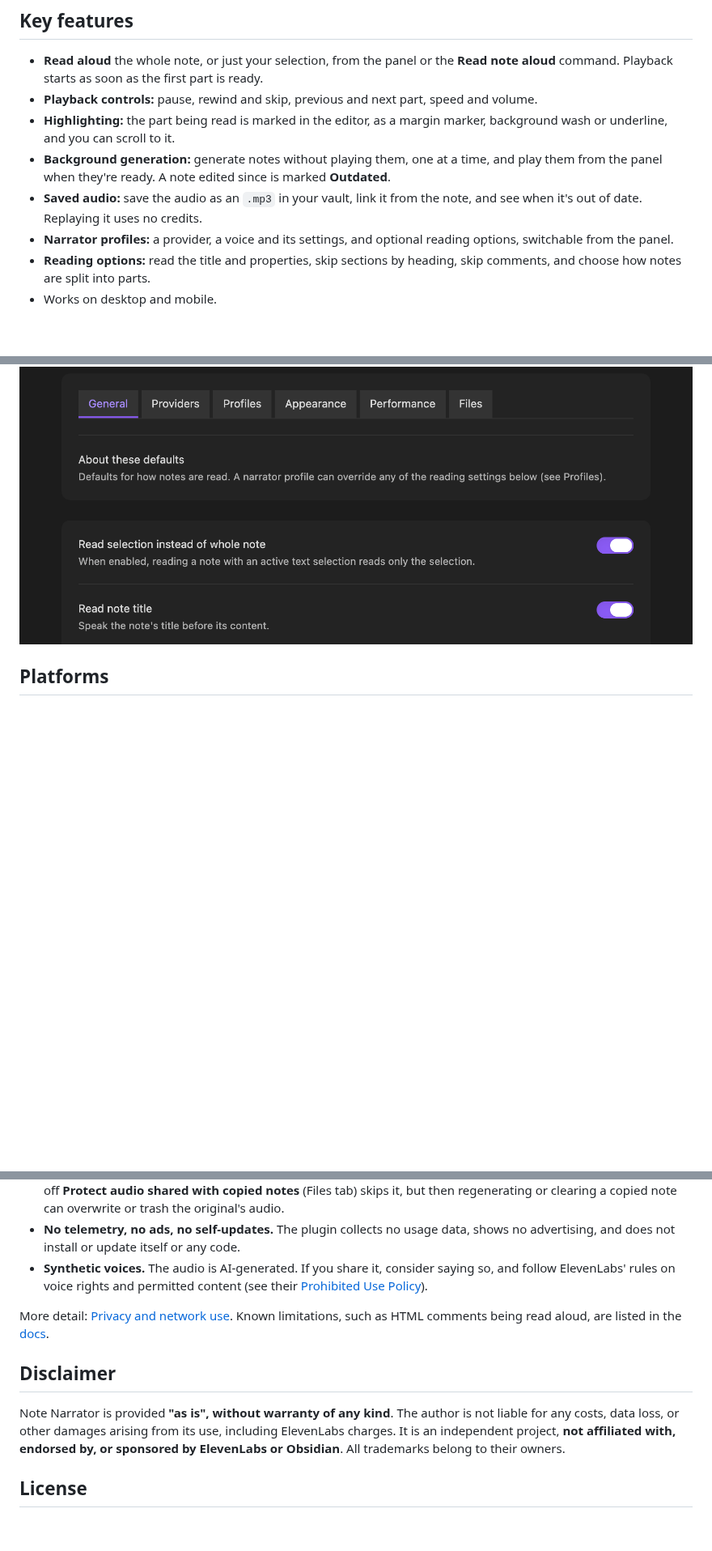
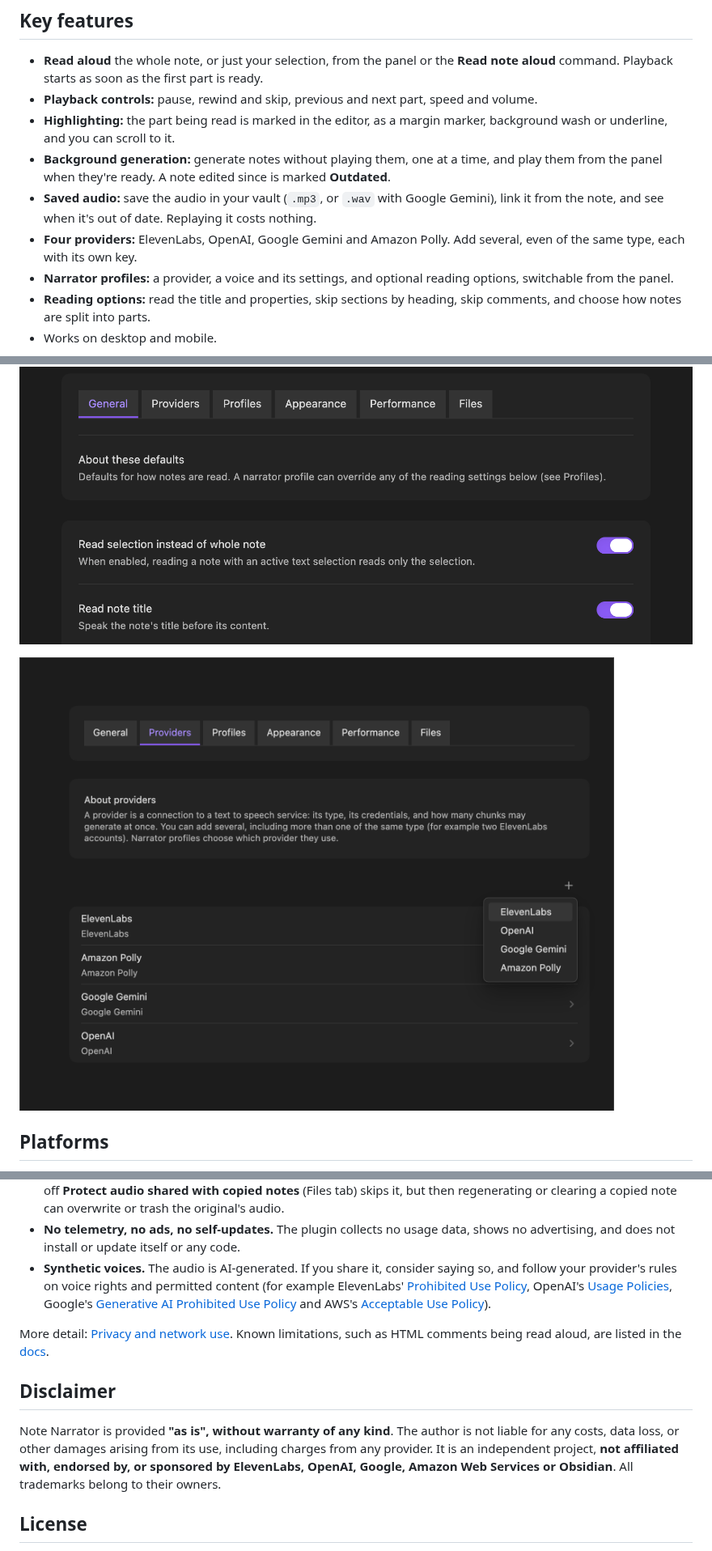
Before and after one commit to pablokvitca/note-narrator, a Markdown page: README.md, 3 parts joined by grey strips. Shown at 81% size. Drawn GitHub-style; pictures changed too: docs/screenshots/settings-add-provider.png (added); blank space fills up the shorter version.

```diff
--- a/README.md
+++ b/README.md
@@ -14,7 +14,8 @@ Note Narrator is an Obsidian plugin that **reads your notes aloud** using text t
 - **Playback controls:** pause, rewind and skip, previous and next part, speed and volume.
 - **Highlighting:** the part being read is marked in the editor, as a margin marker, background wash or underline, and you can scroll to it.
 - **Background generation:** generate notes without playing them, one at a time, and play them from the panel when they're ready. A note edited since is marked **Outdated**.
-- **Saved audio:** save the audio as an `.mp3` in your vault, link it from the note, and see when it's out of date. Replaying it uses no credits.
+- **Saved audio:** save the audio in your vault (`.mp3`, or `.wav` with Google Gemini), link it from the note, and see when it's out of date. Replaying it costs nothing.
+- **Four providers:** ElevenLabs, OpenAI, Google Gemini and Amazon Polly. Add several, even of the same type, each with its own key.
 - **Narrator profiles:** a provider, a voice and its settings, and optional reading options, switchable from the panel.
 - **Reading options:** read the title and properties, skip sections by heading, skip comments, and choose how notes are split into parts.
 - Works on desktop and mobile.
@@ -24,6 +25,8 @@ Note Narrator is an Obsidian plugin that **reads your notes aloud** using text t
 ![Highlighting the part being read with a background wash](docs/screenshots/highlighting.png)
 
 ![Settings tabs: General, Providers, Profiles, Appearance, Performance and Files](docs/screenshots/settings-tabs.png)
+
+![Adding a provider: the + button lists ElevenLabs, OpenAI, Google Gemini and Amazon Polly](docs/screenshots/settings-add-provider.png)
 
 ## Platforms
 
@@ -90,13 +91,13 @@ Obsidian asks plugins to be clear about what they do with your data. For Note Na
 - **Files it writes.** Settings in the plugin's `data.json`. If you turn on saving: `.mp3` files (`.wav` with Google Gemini) in your vault (next to the note, or in a folder you choose) and, with linking on, a few properties in the note's frontmatter. **Clear Note Narrator files** moves the linked audio file to the trash (following your vault's deletion setting) and removes those properties. The plugin does not read or write files outside your vault.
 - **Other notes it looks at.** Only one thing, on by default: before replacing or trashing a note's saved audio, it checks the other notes' Note Narrator audio path property, from Obsidian's metadata cache and never the notes' text, so a copied note doesn't overwrite or trash audio it shares with the original. That check lists every note in your vault, which is why Obsidian's plugin scanner reports "vault enumeration". Nothing it sees leaves your device. Turning off **Protect audio shared with copied notes** (Files tab) skips it, but then regenerating or clearing a copied note can overwrite or trash the original's audio.
 - **No telemetry, no ads, no self-updates.** The plugin collects no usage data, shows no advertising, and does not install or update itself or any code.
-- **Synthetic voices.** The audio is AI-generated. If you share it, consider saying so, and follow ElevenLabs' rules on voice rights and permitted content (see their [Prohibited Use Policy](https://elevenlabs.io/use-policy)).
+- **Synthetic voices.** The audio is AI-generated. If you share it, consider saying so, and follow your provider's rules on voice rights and permitted content (for example ElevenLabs' [Prohibited Use Policy](https://elevenlabs.io/use-policy), OpenAI's [Usage Policies](https://openai.com/policies/usage-policies), Google's [Generative AI Prohibited Use Policy](https://policies.google.com/terms/generative-ai/use-policy) and AWS's [Acceptable Use Policy](https://aws.amazon.com/aup/)).
 
 More detail: [Privacy and network use](https://publish.obsidian.md/pablokvitca-plugin-note-narrator/note-narrator/reference/privacy). Known limitations, such as HTML comments being read aloud, are listed in the [docs](https://publish.obsidian.md/pablokvitca-plugin-note-narrator/note-narrator/reference/known-limitations).
 
 ## Disclaimer
 
-Note Narrator is provided **"as is", without warranty of any kind**. The author is not liable for any costs, data loss, or other damages arising from its use, including ElevenLabs charges. It is an independent project, **not affiliated with, endorsed by, or sponsored by ElevenLabs or Obsidian**. All trademarks belong to their owners.
+Note Narrator is provided **"as is", without warranty of any kind**. The author is not liable for any costs, data loss, or other damages arising from its use, including charges from any provider. It is an independent project, **not affiliated with, endorsed by, or sponsored by ElevenLabs, OpenAI, Google, Amazon Web Services or Obsidian**. All trademarks belong to their owners.
 
 ## License
 
```
Also changed, not shown: other parts of README.md (+13 -15 lines), DEVELOPMENT.md (+2 -2 lines), 2 other files.
